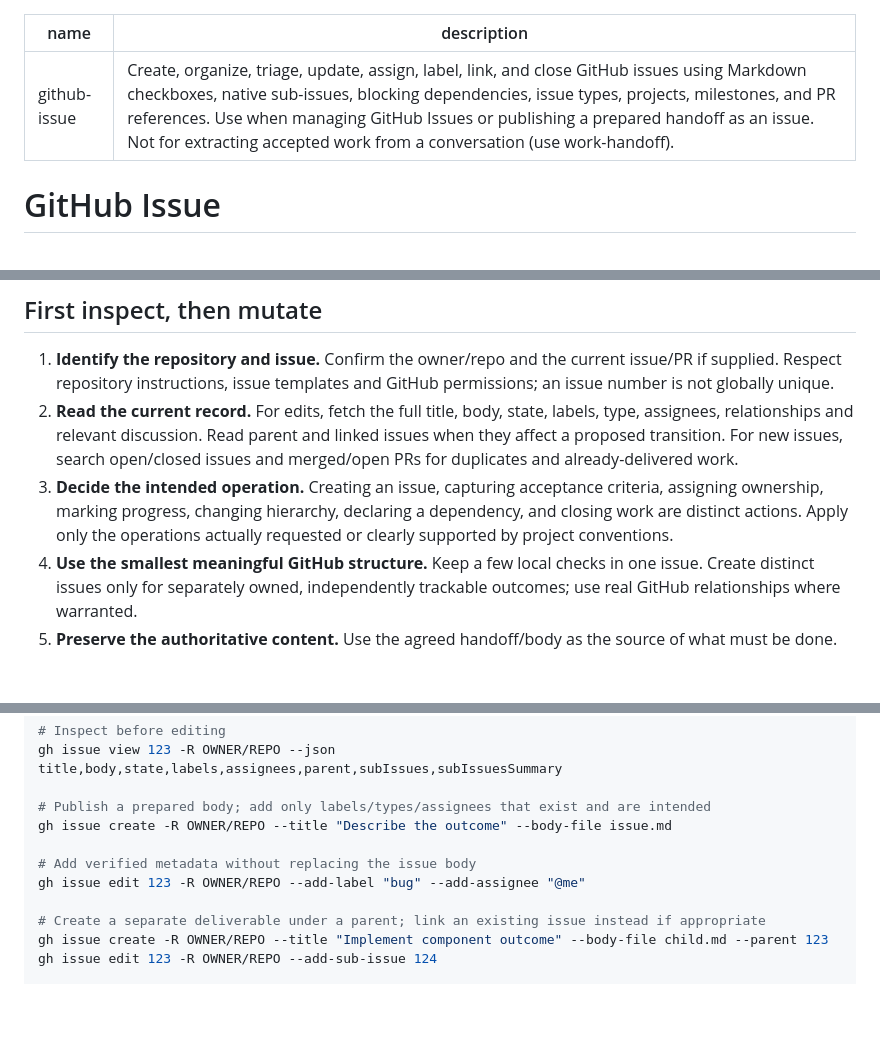
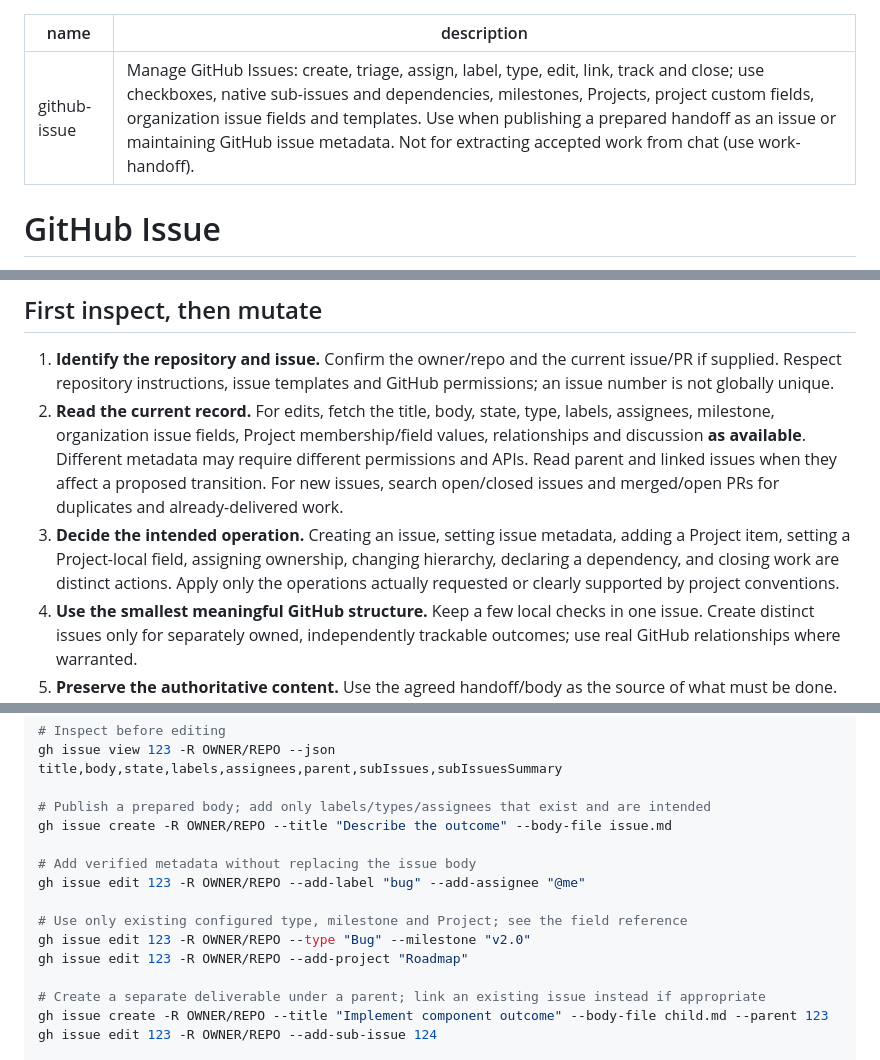
Before and after one commit to bateau84/skills, a Markdown page: skills/github-issue/SKILL.md, 3 parts joined by grey strips. GitHub-like rendering; blank space fills up the shorter version.

```diff
--- a/skills/github-issue/SKILL.md
+++ b/skills/github-issue/SKILL.md
@@ -1,6 +1,6 @@
 ---
 name: github-issue
-description: Create, organize, triage, update, assign, label, link, and close GitHub issues using Markdown checkboxes, native sub-issues, blocking dependencies, issue types, projects, milestones, and PR references. Use when managing GitHub Issues or publishing a prepared handoff as an issue. Not for extracting accepted work from a conversation (use work-handoff).
+description: Manage GitHub Issues: create, triage, assign, label, type, edit, link, track and close; use checkboxes, native sub-issues and dependencies, milestones, Projects, project custom fields, organization issue fields and templates. Use when publishing a prepared handoff as an issue or maintaining GitHub issue metadata. Not for extracting accepted work from chat (use work-handoff).
 ---
 
 # GitHub Issue
@@ -12,8 +12,8 @@ For a long conversation, feature dependency, bug observation, or plan requiring
 ## First inspect, then mutate
 
 1. **Identify the repository and issue.** Confirm the owner/repo and the current issue/PR if supplied. Respect repository instructions, issue templates and GitHub permissions; an issue number is not globally unique.
-2. **Read the current record.** For edits, fetch the full title, body, state, labels, type, assignees, relationships and relevant discussion. Read parent and linked issues when they affect a proposed transition. For new issues, search open/closed issues and merged/open PRs for duplicates and already-delivered work.
-3. **Decide the intended operation.** Creating an issue, capturing acceptance criteria, assigning ownership, marking progress, changing hierarchy, declaring a dependency, and closing work are distinct actions. Apply only the operations actually requested or clearly supported by project conventions.
+2. **Read the current record.** For edits, fetch the title, body, state, type, labels, assignees, milestone, organization issue fields, Project membership/field values, relationships and discussion **as available**. Different metadata may require different permissions and APIs. Read parent and linked issues when they affect a proposed transition. For new issues, search open/closed issues and merged/open PRs for duplicates and already-delivered work.
+3. **Decide the intended operation.** Creating an issue, setting issue metadata, adding a Project item, setting a Project-local field, assigning ownership, changing hierarchy, declaring a dependency, and closing work are distinct actions. Apply only the operations actually requested or clearly supported by project conventions.
 4. **Use the smallest meaningful GitHub structure.** Keep a few local checks in one issue. Create distinct issues only for separately owned, independently trackable outcomes; use real GitHub relationships where warranted.
 5. **Preserve the authoritative content.** Use the agreed handoff/body as the source of what must be done. GitHub fields and links explain tracking, not new requirements. When editing, preserve existing checked boxes, updates, human edits, and verified evidence; do not overwrite concurrent changes from an old snapshot.
 6. **Execute with an available supported tool.** Use authorized GitHub integration, GitHub CLI, or UI. Verify the tool actually supports each operation. Never pretend a Markdown link created a native sub-issue or dependency.
@@ -61,6 +76,10 @@ gh issue create -R OWNER/REPO --title "Describe the outcome" --body-file issue.m
 
 # Add verified metadata without replacing the issue body
 gh issue edit 123 -R OWNER/REPO --add-label "bug" --add-assignee "@me"
+
+# Use only existing configured type, milestone and Project; see the field reference
+gh issue edit 123 -R OWNER/REPO --type "Bug" --milestone "v2.0"
+gh issue edit 123 -R OWNER/REPO --add-project "Roadmap"
 
 # Create a separate deliverable under a parent; link an existing issue instead if appropriate
 gh issue create -R OWNER/REPO --title "Implement component outcome" --body-file child.md --parent 123
```
Also changed, not shown: other parts of skills/github-issue/SKILL.md (+28 -11 lines), 1 other file.
